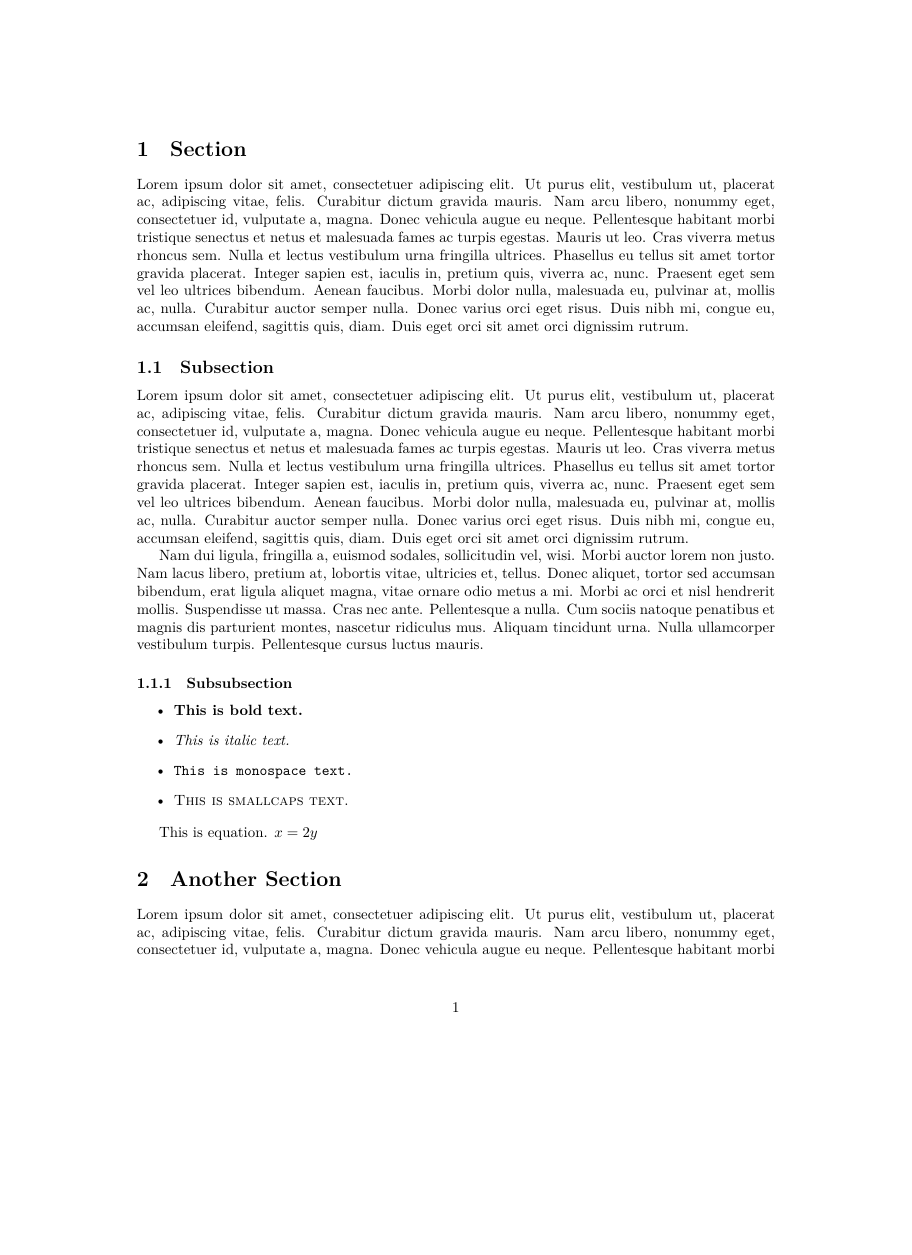
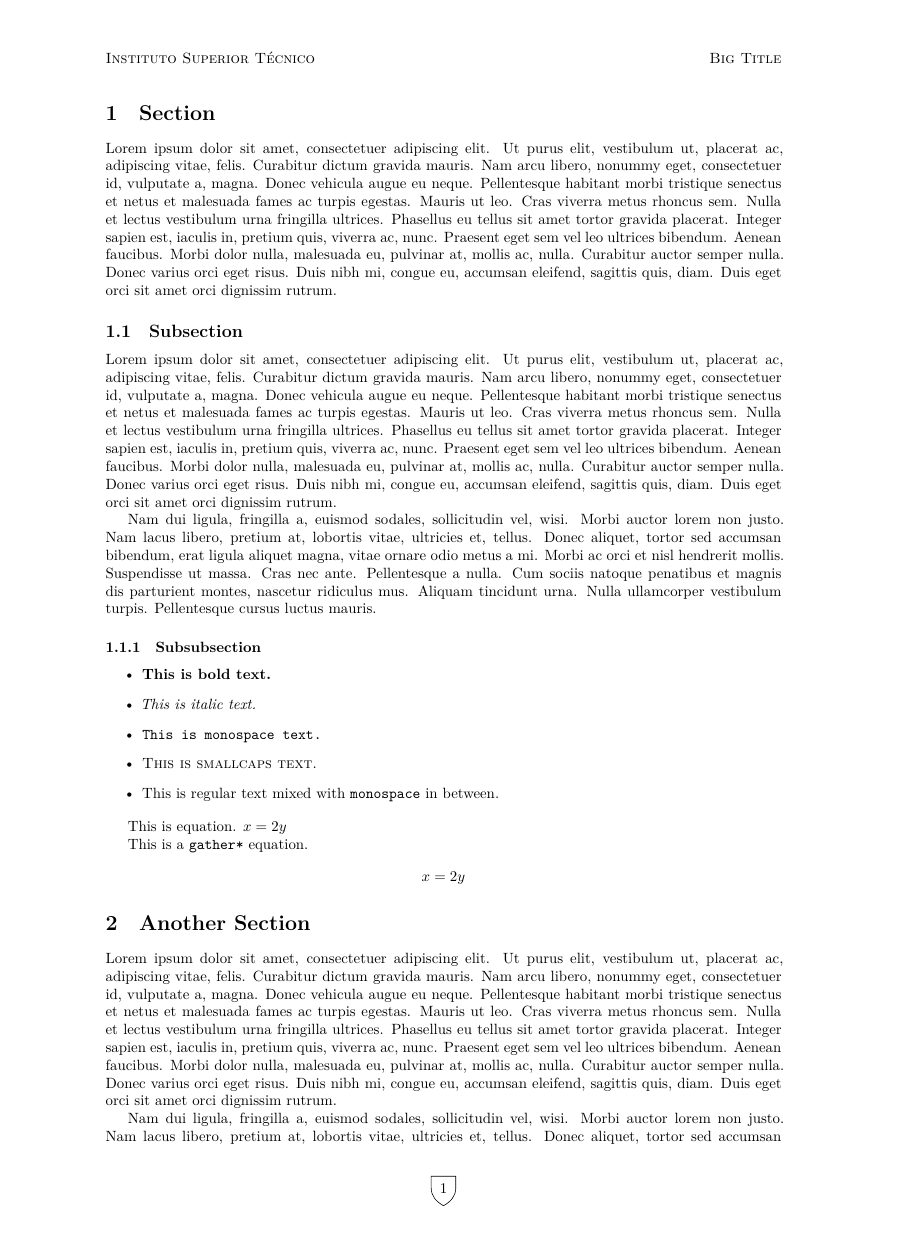
Before and after one commit to ekspek/ist-relatorio, a LaTeX document (src/mwe.tex, which reads src/covers.tex, src/ist-report.cls): page 1 of 2, the shorter picture padded with empty space. Compiled offline with XeLaTeX; a missing font is replaced by an installed copy or a similar font.

```diff
--- a/src/covers.tex
+++ b/src/covers.tex
@@ -26,5 +26,5 @@
 	\end{center}
 
 	\end{titlepage}
-	\setcounter{page}{1} % TODO: Add this to the end of the titlepage environment itself rather than to every cover page
+	\setcounter{page}{1}
 }
--- a/src/ist-report.cls
+++ b/src/ist-report.cls
@@ -1,6 +1,6 @@
 % ---------------- Identification ----------------
 \NeedsTeXFormat{LaTeX2e}
-\ProvidesClass{ist-report}[2018/10/20 v.0.5.1 Unofficial IST ULisboa generic report class]
+\ProvidesClass{ist-report}[2018/10/20 v.0.6.0 Unofficial IST ULisboa generic report class]
 
 % ----------------- Initial Code -----------------
 \RequirePackage{etoolbox}
@@ -9,6 +9,7 @@
 \newbool{@english}
 \newbool{@blackandwhite}
 \newbool{@basic}
+\newbool{@purist}
 
 % ------------ Declaration of Options ------------
 \DeclareOption{palatino}{\booltrue{@palatino}}
@@ -16,6 +17,7 @@
 \DeclareOption{english}{\booltrue{@english}}
 \DeclareOption{bw}{\booltrue{@blackandwhite}}
 \DeclareOption{basic}{\booltrue{@basic}}
+\DeclareOption{purist}{\booltrue{@purist}}
 \DeclareOption*{\PassOptionsToClass{\CurrentOption}{article}}
 
 % ------------- Execution of Options -------------
@@ -72,6 +74,20 @@
 
 \RequirePackage{microtype}
 
+\ifbool{@purist}{
+	\ifbool{xetex}{
+		%\setmainfont{Arial}
+		\ClassWarning{ist-report}{
+			The 'purist' option is not supported\MessageBreak
+			for unicode compilers. To be added\MessageBreak
+			in the future.
+		}
+	}{
+		\RequirePackage[scaled = 0.92]{helvet}
+		\renewcommand{\familydefault}{\sfdefault}
+		%\usepackage[scaled = 1.05]{inconsolata}
+	}
+}{
 	\ifbool{@palatino}{
 		\RequirePackage[osf]{newpxtext}
 		\RequirePackage{eulervm}
@@ -79,6 +95,9 @@
 	}{
 		\RequirePackage{lmodern}
 	}
+}
+
+\ifbool{xetex}{\boolfalse{@purist}}{}
 
 \RequirePackage{xcolor}
 \RequirePackage{metalogo}
@@ -95,6 +114,8 @@
 	bmargin = 2.5cm,
 	lmargin = 2.5cm,
 	rmargin = 2.5cm}
+
+\ifbool{@purist}{\renewcommand\baselinestretch{1.5}}
 
 \ifbool{@twoside}{\geometry{twoside}}{\geometry{nomarginpar}}
 
@@ -134,4 +155,8 @@
 
 \input{covers}
 \input{pagestyles}
+\ifbool{@purist}{
+	\pagestyle{plain}
+}{
 	\pagestyle{default}
+}
--- a/src/mwe.tex
+++ b/src/mwe.tex
@@ -1,14 +1,15 @@
-\documentclass[english,palatino,basic]{ist-report}
+% arara: xelatex: { shell: yes, synctex: yes }
+% arara: xelatex: { shell: yes, synctex: yes } while found('log', 'undefined references')
+\documentclass[english,palatino,purist]{ist-report}
 
 \usepackage{lipsum}
 
 \begin{document}
 
-%\pagestyle{style2}
+\pagestyle{style2}
 
-%\title{Big Title}
-%\author{Daniel de Schiffart \and Daniel Lopes}
-%\makecover{}
+\title{Big Title}
+\author{Daniel de Schiffart \and Daniel Lopes}
 
 \section{Section}
 
@@ -25,9 +26,15 @@
 	\item \textit{This is italic text.}
 	\item \texttt{This is monospace text.}
 	\item \textsc{This is smallcaps text.}
+	\item This is regular text mixed with \texttt{monospace} in between.
 \end{itemize}
 
 This is equation. $x = 2y$
+
+This is a \texttt{gather*} equation.
+\begin{gather*}
+	x = 2y
+\end{gather*}
 
 \section{Another Section}
 
```
Also changed, not shown: src/main.tex (+1 -2 lines), README.md, 1 other file. Lines whose indentation alone changed are shown as unchanged.
